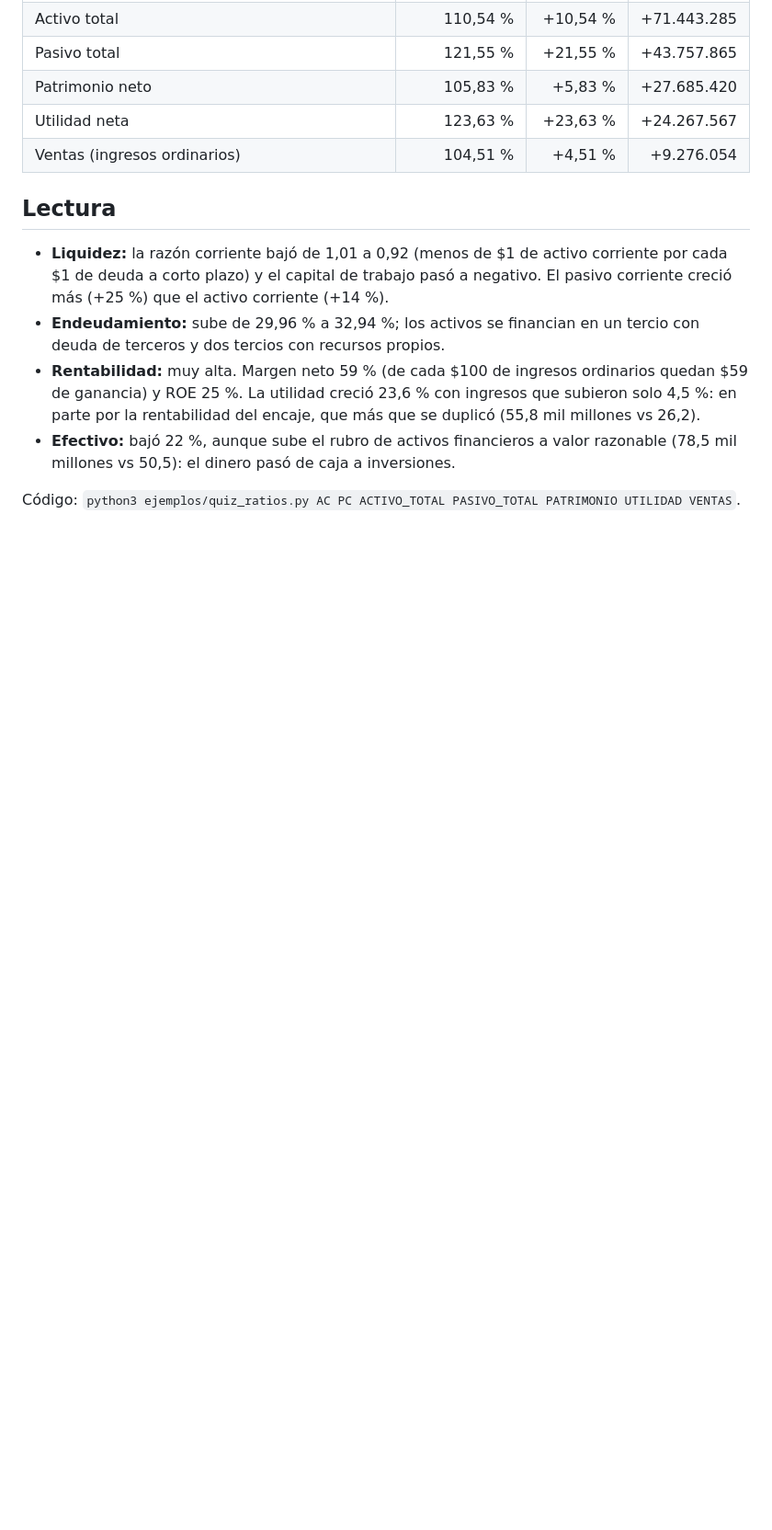
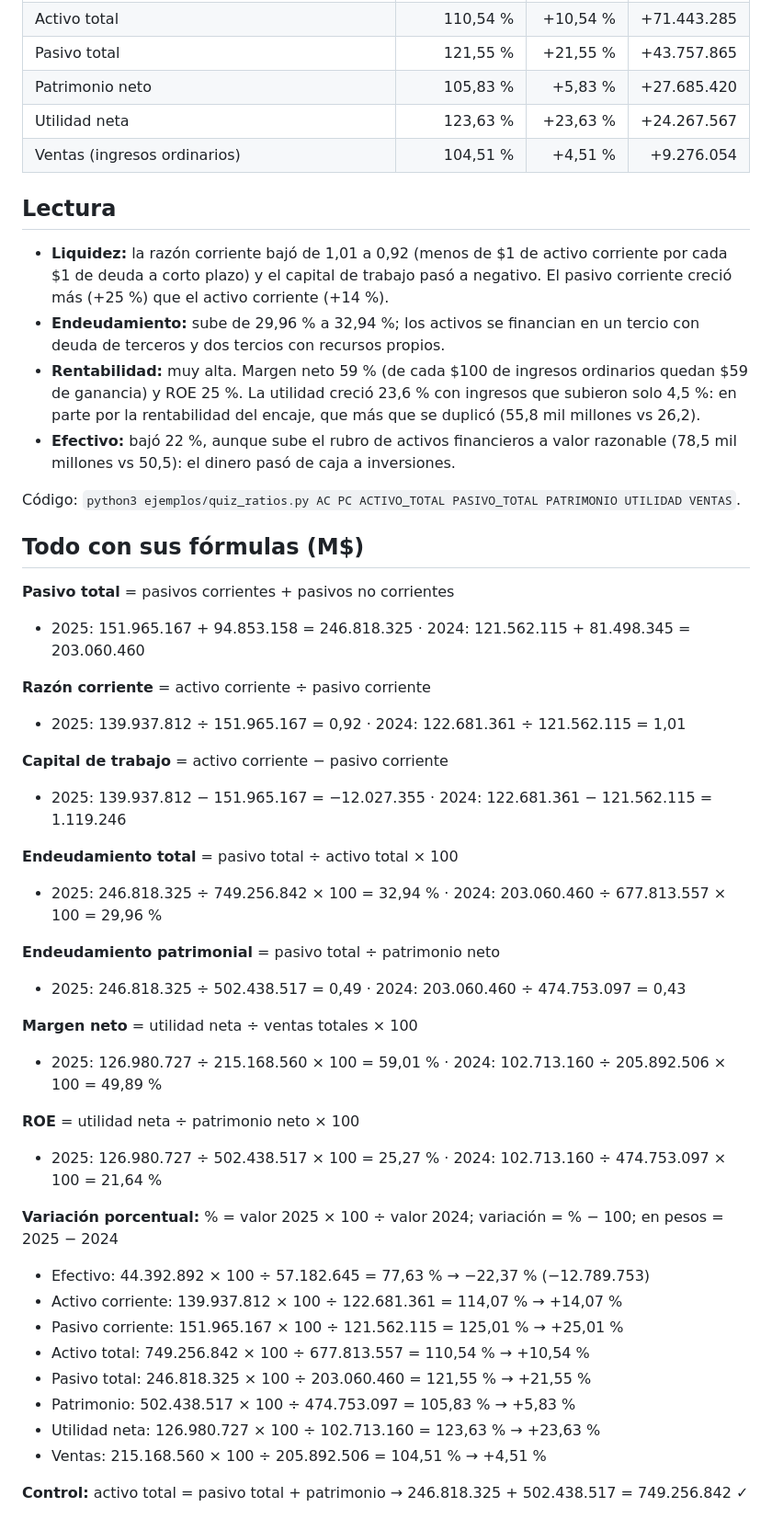
Before and after one commit to JoakoVRD-Designer/contabilidad, a Markdown page: docs/tareas/ratios-afp-capital.md, the part around the change. Shown at 92% size. Drawn GitHub-style; blank space fills up the shorter version.

Commit message:
Ratios de AFP Capital con todas las fórmulas
Co-Authored-By: Claude Sonnet 5.5 <noreply@anthropic.com>
Claude-Session: https://claude.ai/code/session_012WV3i5CNskdg7dgJ6kwcHp

```diff
--- a/docs/tareas/ratios-afp-capital.md
+++ b/docs/tareas/ratios-afp-capital.md
@@ -48,3 +48,38 @@ Control: activo total = pasivo total + patrimonio → 246.818.325 + 502.438.517
 - **Efectivo:** bajó 22 %, aunque sube el rubro de activos financieros a valor razonable (78,5 mil millones vs 50,5): el dinero pasó de caja a inversiones.
 
 Código: `python3 ejemplos/quiz_ratios.py AC PC ACTIVO_TOTAL PASIVO_TOTAL PATRIMONIO UTILIDAD VENTAS`.
+
+## Todo con sus fórmulas (M$)
+
+**Pasivo total** = pasivos corrientes + pasivos no corrientes
+- 2025: 151.965.167 + 94.853.158 = 246.818.325 · 2024: 121.562.115 + 81.498.345 = 203.060.460
+
+**Razón corriente** = activo corriente ÷ pasivo corriente
+- 2025: 139.937.812 ÷ 151.965.167 = 0,92 · 2024: 122.681.361 ÷ 121.562.115 = 1,01
+
+**Capital de trabajo** = activo corriente − pasivo corriente
+- 2025: 139.937.812 − 151.965.167 = −12.027.355 · 2024: 122.681.361 − 121.562.115 = 1.119.246
+
+**Endeudamiento total** = pasivo total ÷ activo total × 100
+- 2025: 246.818.325 ÷ 749.256.842 × 100 = 32,94 % · 2024: 203.060.460 ÷ 677.813.557 × 100 = 29,96 %
+
+**Endeudamiento patrimonial** = pasivo total ÷ patrimonio neto
+- 2025: 246.818.325 ÷ 502.438.517 = 0,49 · 2024: 203.060.460 ÷ 474.753.097 = 0,43
+
+**Margen neto** = utilidad neta ÷ ventas totales × 100
+- 2025: 126.980.727 ÷ 215.168.560 × 100 = 59,01 % · 2024: 102.713.160 ÷ 205.892.506 × 100 = 49,89 %
+
+**ROE** = utilidad neta ÷ patrimonio neto × 100
+- 2025: 126.980.727 ÷ 502.438.517 × 100 = 25,27 % · 2024: 102.713.160 ÷ 474.753.097 × 100 = 21,64 %
+
+**Variación porcentual:** % = valor 2025 × 100 ÷ valor 2024; variación = % − 100; en pesos = 2025 − 2024
+- Efectivo: 44.392.892 × 100 ÷ 57.182.645 = 77,63 % → −22,37 % (−12.789.753)
+- Activo corriente: 139.937.812 × 100 ÷ 122.681.361 = 114,07 % → +14,07 %
+- Pasivo corriente: 151.965.167 × 100 ÷ 121.562.115 = 125,01 % → +25,01 %
+- Activo total: 749.256.842 × 100 ÷ 677.813.557 = 110,54 % → +10,54 %
+- Pasivo total: 246.818.325 × 100 ÷ 203.060.460 = 121,55 % → +21,55 %
+- Patrimonio: 502.438.517 × 100 ÷ 474.753.097 = 105,83 % → +5,83 %
+- Utilidad neta: 126.980.727 × 100 ÷ 102.713.160 = 123,63 % → +23,63 %
+- Ventas: 215.168.560 × 100 ÷ 205.892.506 = 104,51 % → +4,51 %
+
+**Control:** activo total = pasivo total + patrimonio → 246.818.325 + 502.438.517 = 749.256.842 ✓
```
